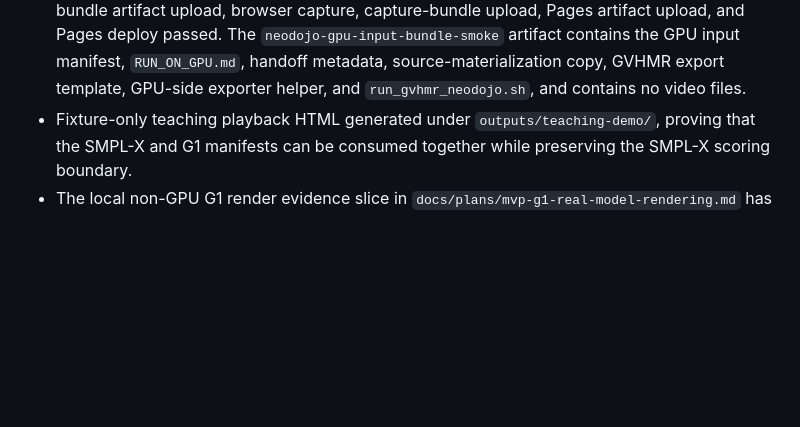
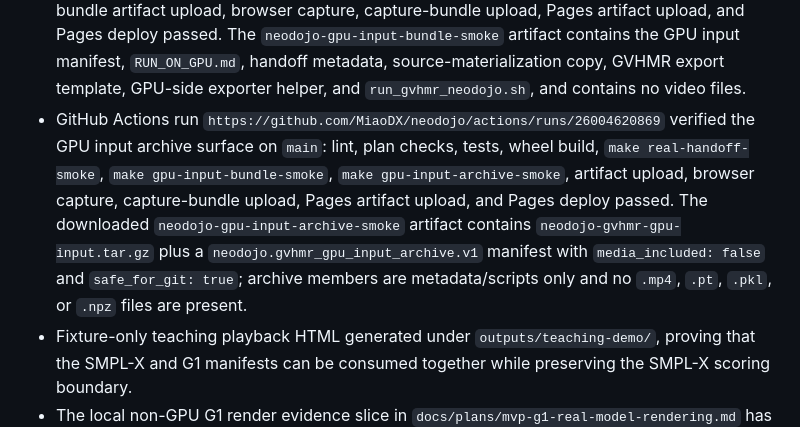
Before and after one commit to MiaoDX/neodojo, a Markdown page: STATUS.md, the part around the change. Rendered like a GitHub page; blank space fills up the shorter version.

Commit message:
Record GPU archive CI evidence

```diff
--- a/STATUS.md
+++ b/STATUS.md
@@ -236,6 +236,17 @@ motion artifact, or hosted/live-client Viser capture.
   manifest, `RUN_ON_GPU.md`, handoff metadata, source-materialization copy,
   GVHMR export template, GPU-side exporter helper, and
   `run_gvhmr_neodojo.sh`, and contains no video files.
+- GitHub Actions run
+  `https://github.com/MiaoDX/neodojo/actions/runs/26004620869` verified the
+  GPU input archive surface on `main`: lint, plan checks, tests, wheel build,
+  `make real-handoff-smoke`, `make gpu-input-bundle-smoke`, `make
+  gpu-input-archive-smoke`, artifact upload, browser capture, capture-bundle
+  upload, Pages artifact upload, and Pages deploy passed. The downloaded
+  `neodojo-gpu-input-archive-smoke` artifact contains
+  `neodojo-gvhmr-gpu-input.tar.gz` plus a
+  `neodojo.gvhmr_gpu_input_archive.v1` manifest with `media_included: false`
+  and `safe_for_git: true`; archive members are metadata/scripts only and no
+  `.mp4`, `.pt`, `.pkl`, or `.npz` files are present.
 - Fixture-only teaching playback HTML generated under `outputs/teaching-demo/`,
   proving that the SMPL-X and G1 manifests can be consumed together while
   preserving the SMPL-X scoring boundary.
```
Also changed, not shown: docs/plans/mvp-gvhmr-gpu-transfer-archive.md (+5 -0 lines).
